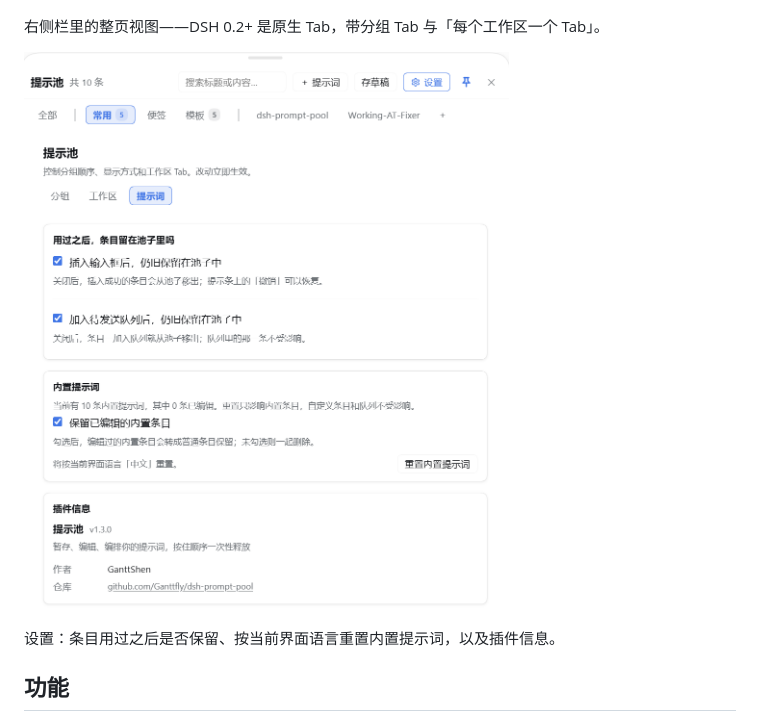
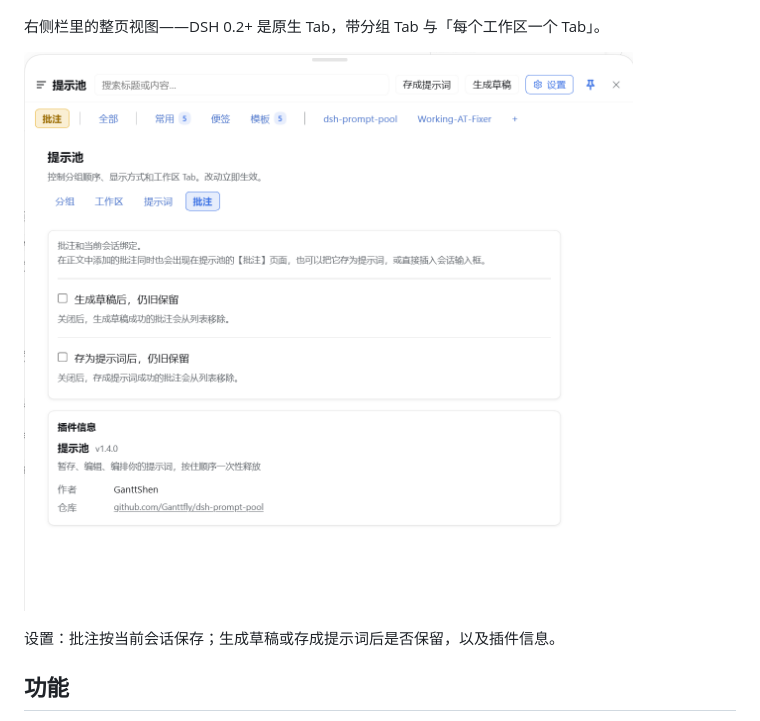
Before and after one commit to Ganttfly/dsh-prompt-pool, a Markdown page: README.zh.md, the part around one of its changes. Rendered like a GitHub page; pictures changed too: docs/images/settings.zh.png.

```diff
--- a/README.zh.md
+++ b/README.zh.md
@@ -22,5 +22,5 @@ DeepSeek Harness 里的提示词暂存池：草稿先存着不会被执行，排
 
-设置：条目用过之后是否保留、按当前界面语言重置内置提示词，以及插件信息。
+设置：批注按当前会话保存；生成草稿或存成提示词后是否保留，以及插件信息。
 
 ## 功能
 
```
Also changed, not shown: other parts of README.zh.md (+1 -1 lines), README.md (+3 -3 lines), docs/images/settings.png.
